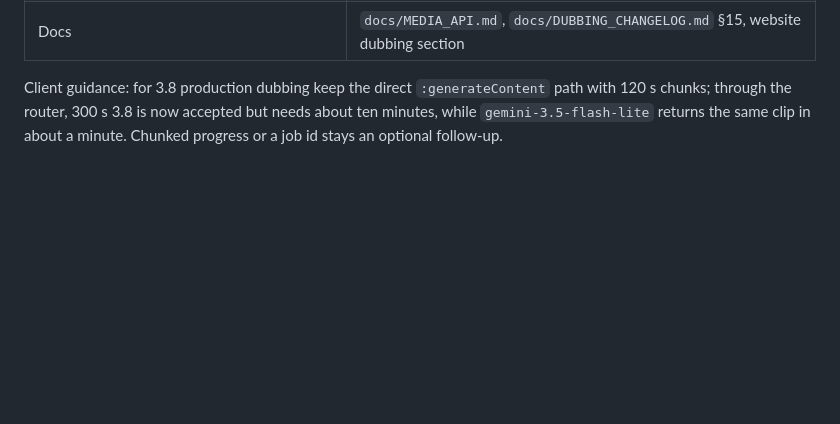
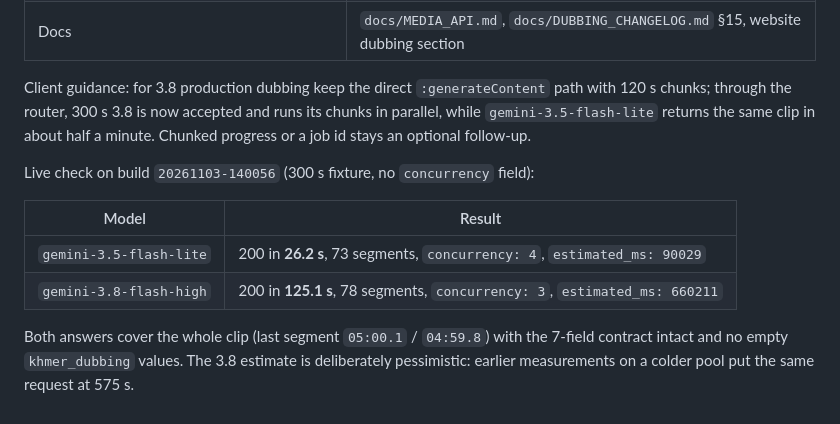
Before and after one commit to RosielReaksa/geminirouter, a Markdown page: docs/DUBBING_FIX_REPORT.md, the part around the change. Drawn GitHub-style; blank space fills up the shorter version.

```diff
--- a/docs/DUBBING_FIX_REPORT.md
+++ b/docs/DUBBING_FIX_REPORT.md
@@ -409,6 +409,18 @@ after another and the strict retry can double a chunk. The same request with
 | Docs | `docs/MEDIA_API.md`, `docs/DUBBING_CHANGELOG.md` §15, website dubbing section |
 
 Client guidance: for 3.8 production dubbing keep the direct `:generateContent`
-path with 120 s chunks; through the router, 300 s 3.8 is now accepted but needs
-about ten minutes, while `gemini-3.5-flash-lite` returns the same clip in about a
-minute. Chunked progress or a job id stays an optional follow-up.
+path with 120 s chunks; through the router, 300 s 3.8 is now accepted and runs
+its chunks in parallel, while `gemini-3.5-flash-lite` returns the same clip in
+about half a minute. Chunked progress or a job id stays an optional follow-up.
+
+Live check on build `20261103-140056` (300 s fixture, no `concurrency` field):
+
+| Model | Result |
+|---|---|
+| `gemini-3.5-flash-lite` | 200 in **26.2 s**, 73 segments, `concurrency: 4`, `estimated_ms: 90029` |
+| `gemini-3.8-flash-high` | 200 in **125.1 s**, 78 segments, `concurrency: 3`, `estimated_ms: 660211` |
+
+Both answers cover the whole clip (last segment `05:00.1` / `04:59.8`) with the
+7-field contract intact and no empty `khmer_dubbing` values. The 3.8 estimate is
+deliberately pessimistic: earlier measurements on a colder pool put the same
+request at 575 s.
```
Also changed, not shown: docs/DUBBING_CHANGELOG.md (+24 -0 lines), docs/MEDIA_API.md (+2 -2 lines).
